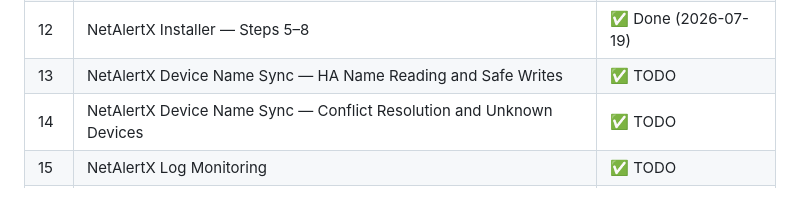
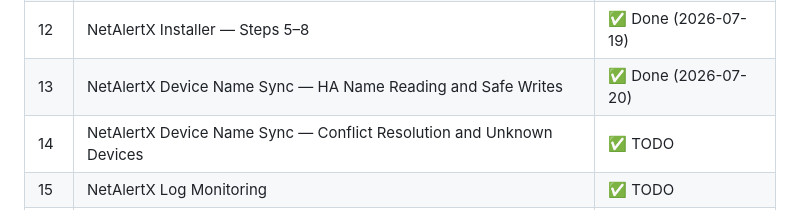
Before and after one commit to AndysWorth/pueo, a Markdown page: docs/implementation-plan.md, the part around the change. Rendered like a GitHub page.

```diff
--- a/docs/implementation-plan.md
+++ b/docs/implementation-plan.md
@@ -23,7 +23,7 @@ Detail files: [plan/foundation.md](plan/foundation.md) · [plan/autonomy.md](pla
 | 10  | NetAlertX Foundation — Package, Config, and API Client               | ✅ Done (2026-07-19) |
 | 11  | NetAlertX Installer — Steps 1–4                                      | ✅ Done (2026-07-19) |
 | 12  | NetAlertX Installer — Steps 5–8                                      | ✅ Done (2026-07-19) |
-| 13  | NetAlertX Device Name Sync — HA Name Reading and Safe Writes         | ✅ TODO              |
+| 13  | NetAlertX Device Name Sync — HA Name Reading and Safe Writes         | ✅ Done (2026-07-20) |
 | 14  | NetAlertX Device Name Sync — Conflict Resolution and Unknown Devices | ✅ TODO              |
 | 15  | NetAlertX Log Monitoring                                             | ✅ TODO              |
 | 16  | NetAlertX Health Polling and MQTT                                    | ✅ TODO              |
```
Also changed, not shown: docs/plan/netalertx.md (+1 -1 lines).
